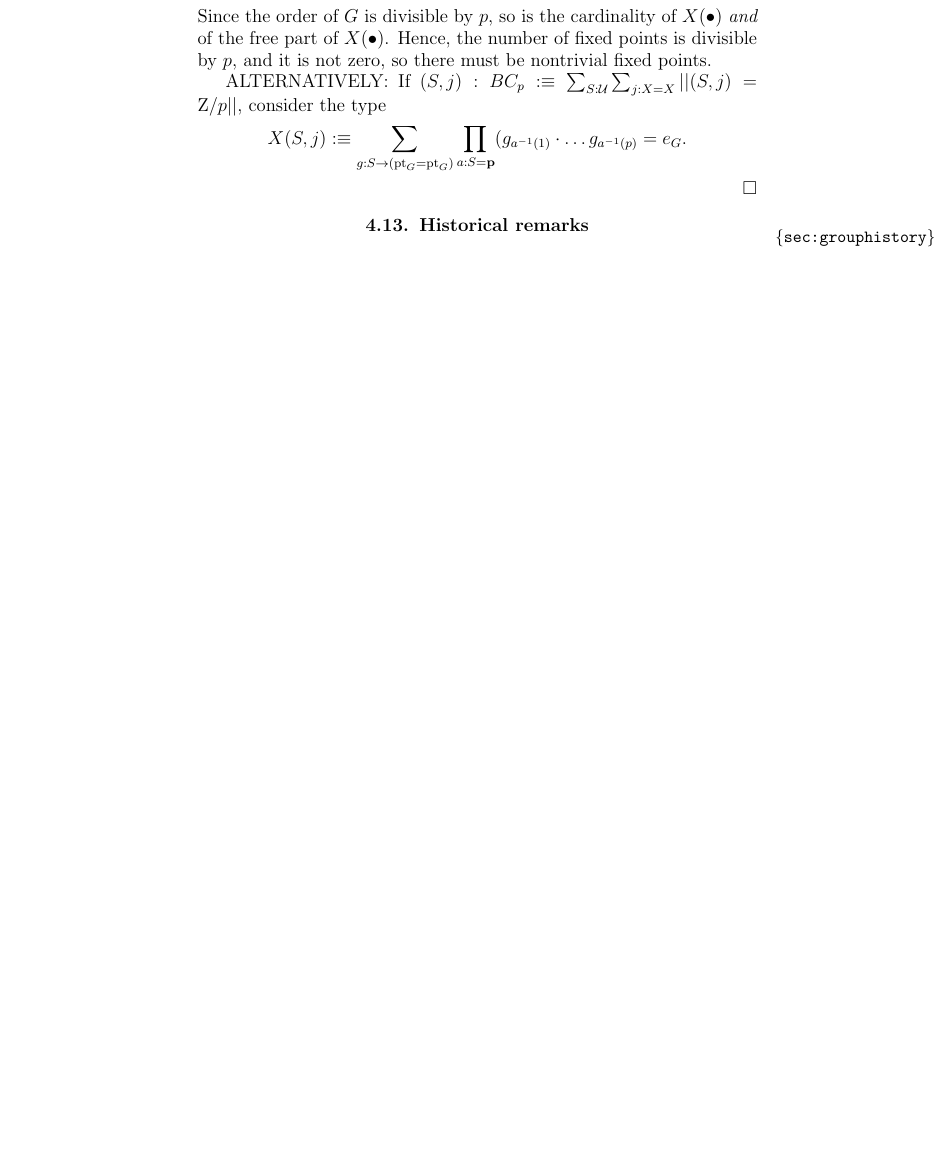
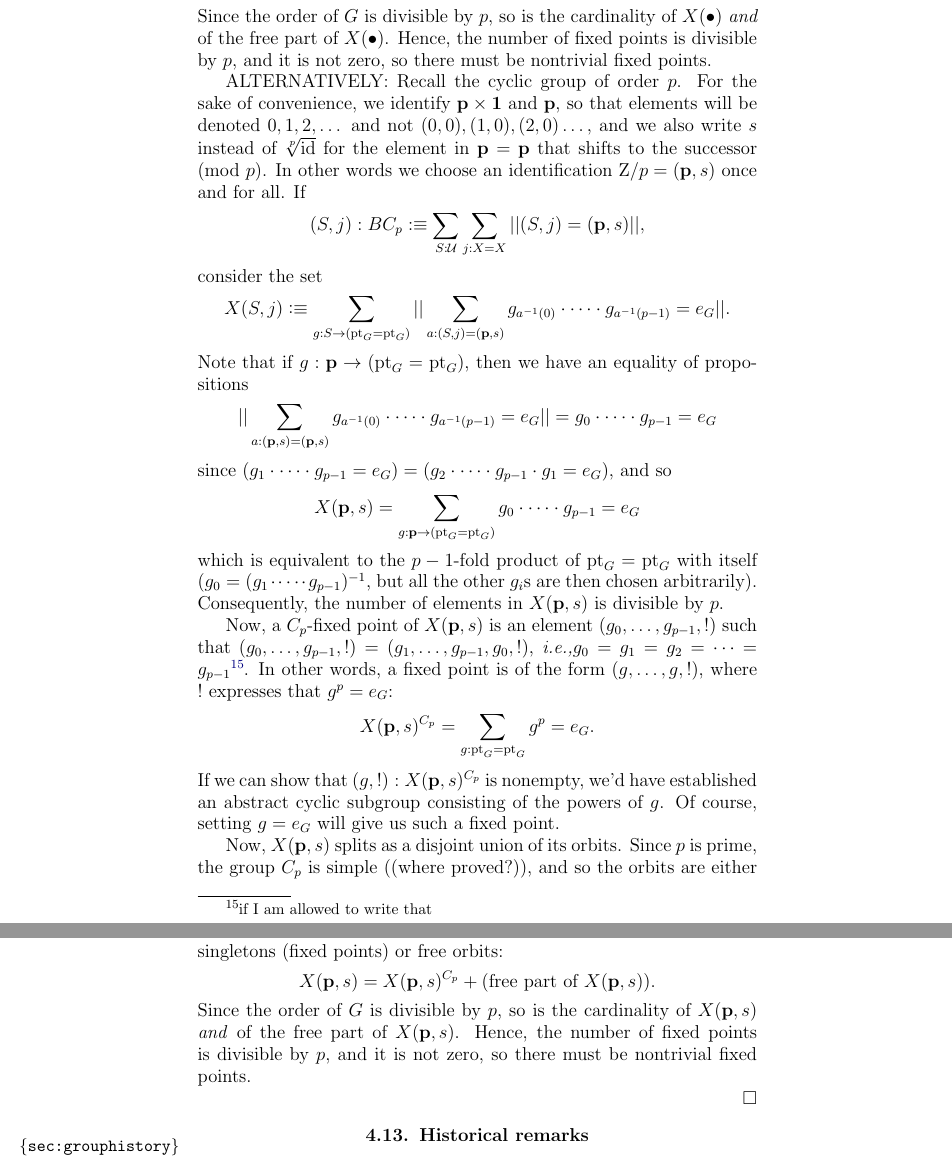
Before and after one commit to UniMath/SymmetryBook, a LaTeX thesis (book.tex, which reads group.tex): part of page 103 of 153 before the commit and two parts of pages 103 and 104 of 153 after it, the two joined at a grey line, cut so that both start at the same text, the shorter picture padded with empty space. Compiled offline with pdfLaTeX.

Commit message:
alternative proof of Cauchys theorem.  Vote for your favorite

```diff
--- a/group.tex
+++ b/group.tex
@@ -1213,8 +1213,23 @@ $$X(\base)= X(\base)^{\ZZ/p}+(\text{free part of }X(\base)).$$
 Since the order of $G$ is divisible by $p$, so is the cardinality of $X(\base)$ \emph{and} of the free part of $X(\base)$.  Hence, the number of fixed points is divisible by $p$, and it is not zero, so there must be nontrivial fixed points.
 
 ALTERNATIVELY:
-If $(S,j):BC_p\defequi\sum_{S:\UU}\sum_{j:X=X}||(S,j)=\zet/p||$, consider the type
-$$X(S,j)\defequi\sum_{g:S\to (\pt_G=\pt_G)}\prod_{a:S=\bn p}(g_{a^{-1}(1)}\cdot\dots g_{a^{-1}(p)}=e_G.$$
+Recall the cyclic group of order $p$.  For the sake of convenience, we identify $\bn p\times\bn 1$ and $\bn p$, so that elements will be denoted $0,1,2,\dots$ and not $(0,0), (1,0),(2,0)\dots$, and we also write $s$ instead of $\sqrt[p]{\id}$ for the element in $\bn p=\bn p$ that shifts to the successor (mod $p$).  In other words we choose an identification $\zet/p=(\bn p,s)$ once and for all.  If
+$$(S,j):BC_p\defequi\sum_{S:\UU}\sum_{j:X=X}||(S,j)=(\bn p,s)||,$$ consider the set
+$$X(S,j)\defequi\sum_{g:S\to (\pt_G=\pt_G)}||\sum_{a:(S,j)=(\bn p,s)}g_{a^{-1}(0)}\cdot\dots\cdot g_{a^{-1}(p-1)}=e_G||.$$
+Note that if $g:\bn p\to(\pt_G=\pt_G)$, then we have an equality of propositions
+$$||\sum_{a:(\bn p,s)=(\bn p,s)}g_{a^{-1}(0)}\cdot\dots\cdot g_{a^{-1}(p-1)}=e_G||=g_{0}\cdot\dots\cdot g_{p-1}=e_G$$
+since $(g_1\cdot\dots\cdot g_{p-1}=e_G)=(g_2\cdot\dots\cdot g_{p-1}\cdot g_1=e_G)$,
+and so
+$$X(\bn p,s)=\sum_{g:\bn p\to (\pt_G=\pt_G)}g_{0}\cdot\dots\cdot g_{p-1}=e_G$$
+which is equivalent to the $p-1$-fold product of $\pt_G=\pt_G$ with itself ($g_0=(g_1\cdot\dots\cdot g_{p-1})^{-1}$, but all the other $g_i$s are then chosen arbitrarily).  Consequently, the number of elements in $X(\bn p,s)$ is divisible by $p$.
+
+Now, a $C_p$-fixed point of $X(\bn p,s)$ is an element $(g_0,\dots,g_{p-1},!)$ such that $(g_0,\dots,g_{p-1},!)=(g_1,\dots,g_{p-1},g_0,!)$, \ie $g_0=g_1=g_2=\dots=g_{p-1}$\footnote{if I am allowed to write that}.  In other words, a fixed point is of the form $(g,\dots,g,!)$, where $!$ expresses that $g^p=e_G$:
+$$X(\bn p,s)^{C_p}=\sum_{g:\pt_G=\pt_G}g^p=e_G.$$  If we can show that $(g,!):X(\bn p,s)^{C_p}$ is nonempty, we'd have established an abstract cyclic subgroup consisting of the powers of $g$.  Of course, setting $g=e_G$ will give us such a fixed point.
+
+ Now, $X(\bn p,s)$ splits as a disjoint union of its orbits.  Since $p$ is prime, the group $C_p$ is simple ((where proved?)), and so the orbits are either singletons (fixed points) or free orbits:
+$$X(\bn p,s)= X(\bn p,s)^{C_p}+(\text{free part of }X(\bn p,s)).$$
+Since the order of $G$ is divisible by $p$, so is the cardinality of $X(\bn p,s)$ \emph{and} of the free part of $X(\bn p,s)$.  Hence, the number of fixed points is divisible by $p$, and it is not zero, so there must be nontrivial fixed points.
+
 \end{proof}
 \section{Historical remarks}
 \label{sec:grouphistory}
```
